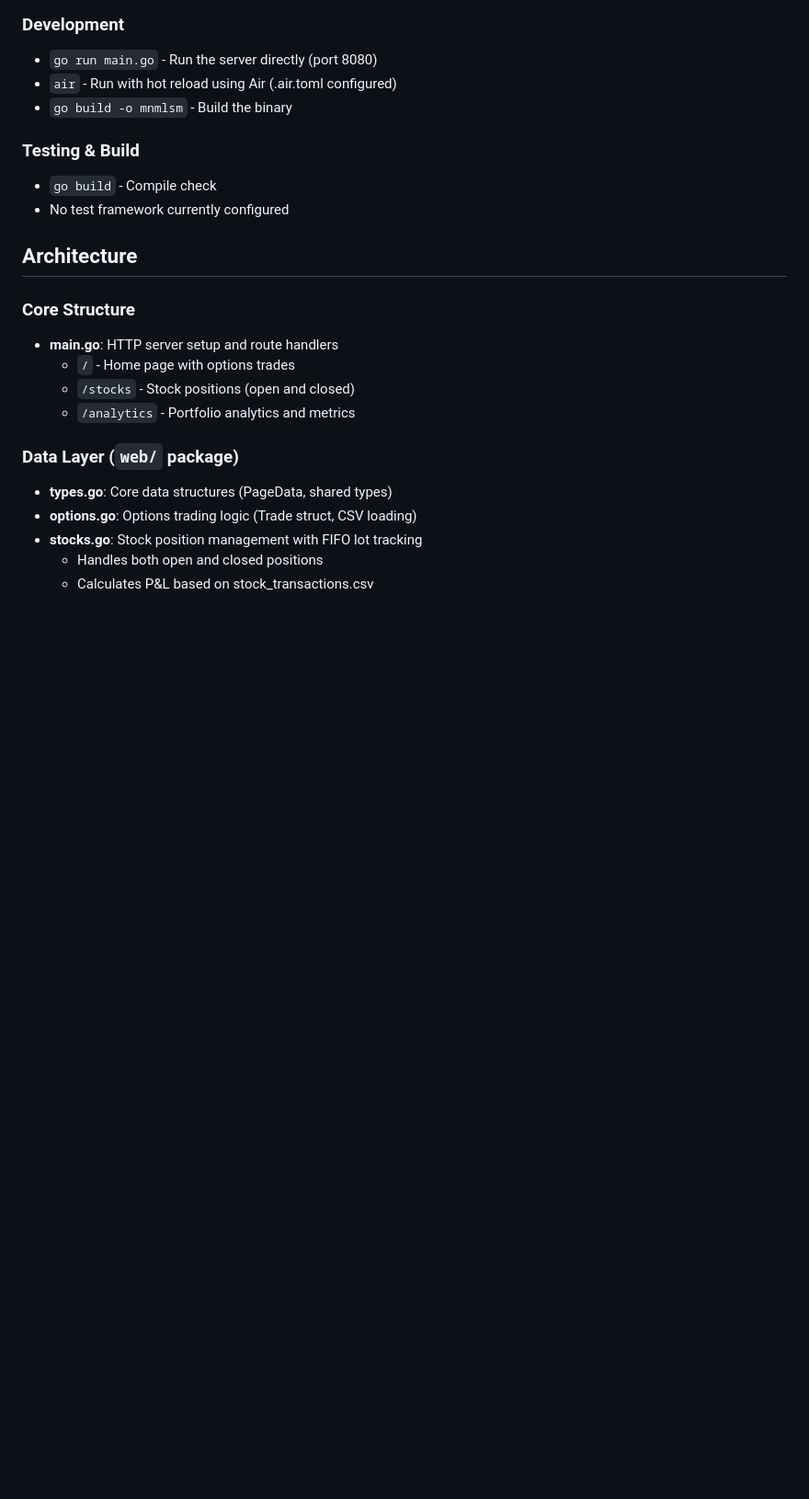
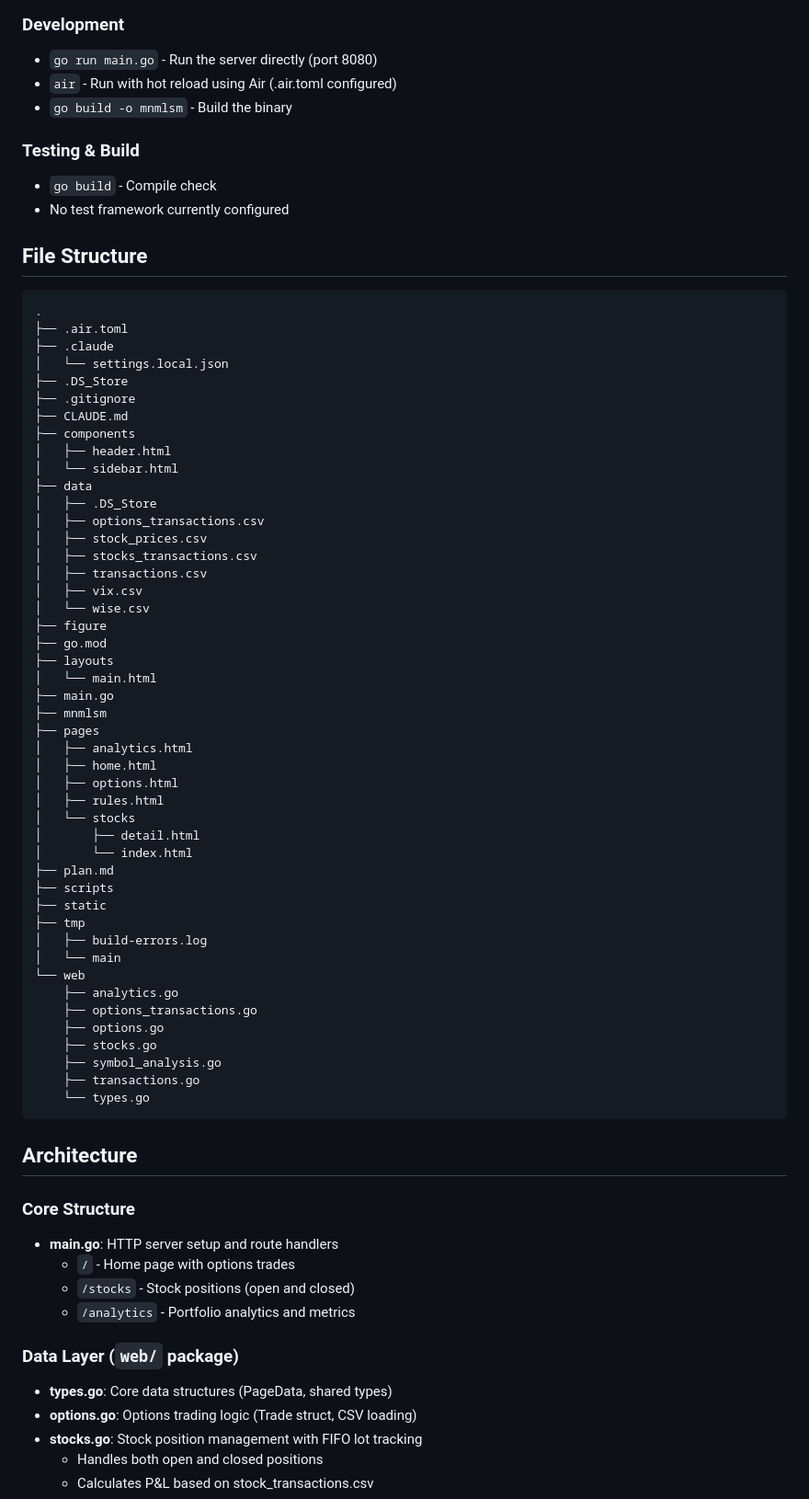
Before and after one commit to emanuelefaja/options, a Markdown page: CLAUDE.md, the part around the change. Shown at 92% size. Rendered like a GitHub page; blank space fills up the shorter version.

Commit message:
Add file structure documentation to CLAUDE.md
Added tree output showing project directory structure to help with navigation and understanding of the codebase layout.

🤖 Generated with [Claude Code](https://claude.com/claude-code)

Co-Authored-By: Claude <noreply@anthropic.com>

````diff
--- a/CLAUDE.md
+++ b/CLAUDE.md
@@ -16,6 +16,57 @@ A Go-based web application for tracking and analyzing portfolio performance incl
 ### Testing & Build
 - `go build` - Compile check
 - No test framework currently configured
+
+## File Structure
+
+```
+.
+├── .air.toml
+├── .claude
+│   └── settings.local.json
+├── .DS_Store
+├── .gitignore
+├── CLAUDE.md
+├── components
+│   ├── header.html
+│   └── sidebar.html
+├── data
+│   ├── .DS_Store
+│   ├── options_transactions.csv
+│   ├── stock_prices.csv
+│   ├── stocks_transactions.csv
+│   ├── transactions.csv
+│   ├── vix.csv
+│   └── wise.csv
+├── figure
+├── go.mod
+├── layouts
+│   └── main.html
+├── main.go
+├── mnmlsm
+├── pages
+│   ├── analytics.html
+│   ├── home.html
+│   ├── options.html
+│   ├── rules.html
+│   └── stocks
+│       ├── detail.html
+│       └── index.html
+├── plan.md
+├── scripts
+├── static
+├── tmp
+│   ├── build-errors.log
+│   └── main
+└── web
+    ├── analytics.go
+    ├── options_transactions.go
+    ├── options.go
+    ├── stocks.go
+    ├── symbol_analysis.go
+    ├── transactions.go
+    └── types.go
+```
 
 ## Architecture
 
````
